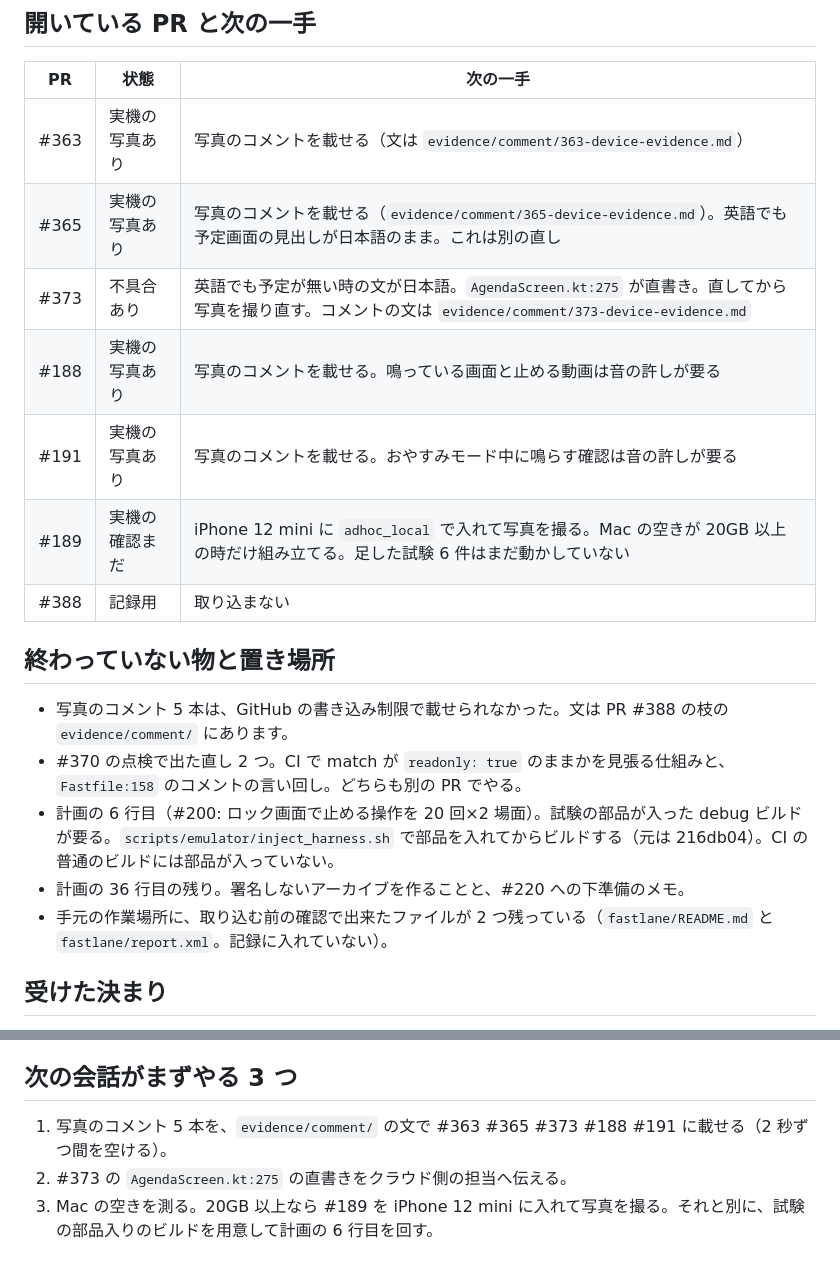
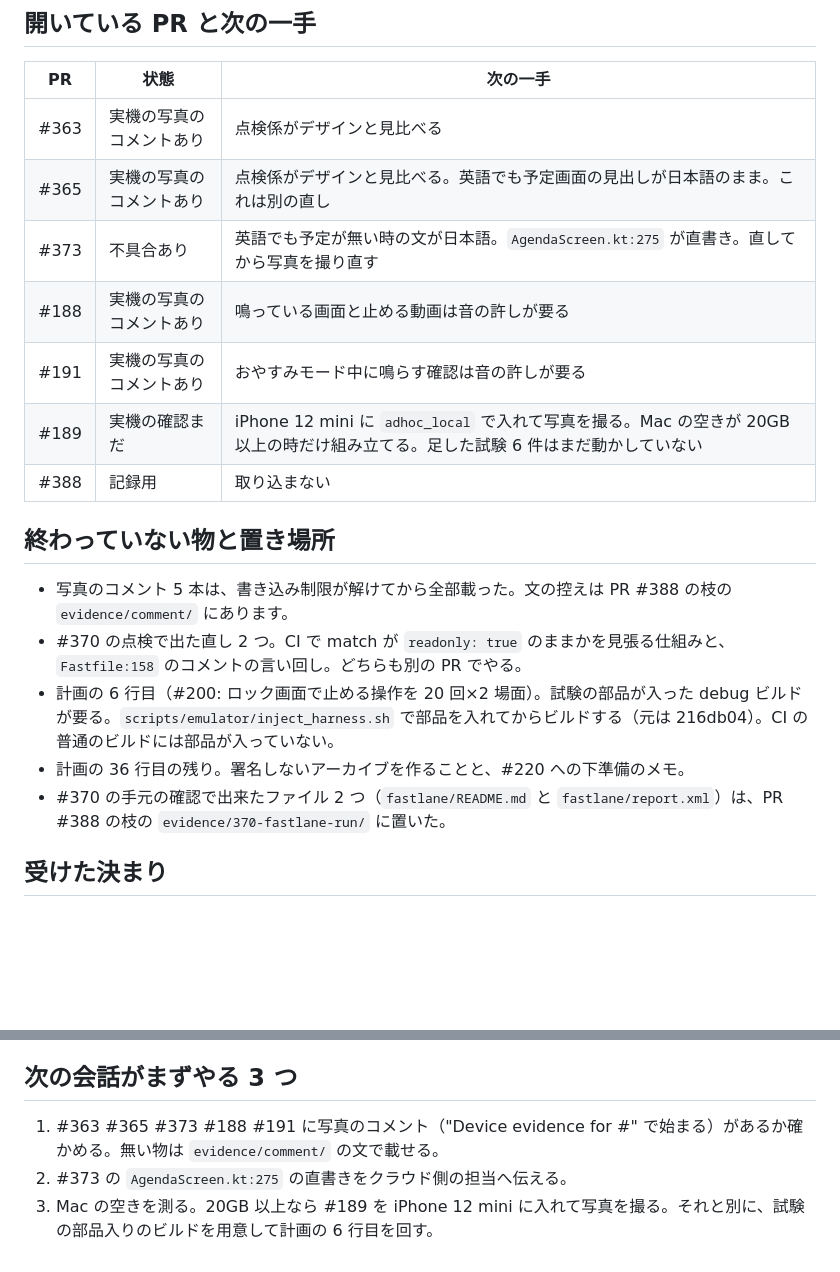
Before and after one commit to kouiso/calendar-alarm, a Markdown page: doc/handoff/handoff-20261114.md, 2 parts joined by grey strips. Rendered like a GitHub page; blank space fills up the shorter version.

Commit message:
docs: handoff 2026-11-14 final state

```diff
--- a/doc/handoff/handoff-20261114.md
+++ b/doc/handoff/handoff-20261114.md
@@ -19,21 +19,21 @@ Mac 側の担当が持つのは #370 と #189、それに画面の PR の実機
 
 | PR | 状態 | 次の一手 |
 |---|---|---|
-| #363 | 実機の写真あり | 写真のコメントを載せる（文は `evidence/comment/363-device-evidence.md`） |
-| #365 | 実機の写真あり | 写真のコメントを載せる（`evidence/comment/365-device-evidence.md`）。英語でも予定画面の見出しが日本語のまま。これは別の直し |
-| #373 | 不具合あり | 英語でも予定が無い時の文が日本語。`AgendaScreen.kt:275` が直書き。直してから写真を撮り直す。コメントの文は `evidence/comment/373-device-evidence.md` |
-| #188 | 実機の写真あり | 写真のコメントを載せる。鳴っている画面と止める動画は音の許しが要る |
-| #191 | 実機の写真あり | 写真のコメントを載せる。おやすみモード中に鳴らす確認は音の許しが要る |
+| #363 | 実機の写真のコメントあり | 点検係がデザインと見比べる |
+| #365 | 実機の写真のコメントあり | 点検係がデザインと見比べる。英語でも予定画面の見出しが日本語のまま。これは別の直し |
+| #373 | 不具合あり | 英語でも予定が無い時の文が日本語。`AgendaScreen.kt:275` が直書き。直してから写真を撮り直す |
+| #188 | 実機の写真のコメントあり | 鳴っている画面と止める動画は音の許しが要る |
+| #191 | 実機の写真のコメントあり | おやすみモード中に鳴らす確認は音の許しが要る |
 | #189 | 実機の確認まだ | iPhone 12 mini に `adhoc_local` で入れて写真を撮る。Mac の空きが 20GB 以上の時だけ組み立てる。足した試験 6 件はまだ動かしていない |
 | #388 | 記録用 | 取り込まない |
 
 ## 終わっていない物と置き場所
 
-- 写真のコメント 5 本は、GitHub の書き込み制限で載せられなかった。文は PR #388 の枝の `evidence/comment/` にあります。
+- 写真のコメント 5 本は、書き込み制限が解けてから全部載った。文の控えは PR #388 の枝の `evidence/comment/` にあります。
 - #370 の点検で出た直し 2 つ。CI で match が `readonly: true` のままかを見張る仕組みと、`Fastfile:158` のコメントの言い回し。どちらも別の PR でやる。
 - 計画の 6 行目（#200: ロック画面で止める操作を 20 回×2 場面）。試験の部品が入った debug ビルドが要る。`scripts/emulator/inject_harness.sh` で部品を入れてからビルドする（元は 216db04）。CI の普通のビルドには部品が入っていない。
 - 計画の 36 行目の残り。署名しないアーカイブを作ることと、#220 への下準備のメモ。
-- 手元の作業場所に、取り込む前の確認で出来たファイルが 2 つ残っている（`fastlane/README.md` と `fastlane/report.xml`。記録に入れていない）。
+- #370 の手元の確認で出来たファイル 2 つ（`fastlane/README.md` と `fastlane/report.xml`）は、PR #388 の枝の `evidence/370-fastlane-run/` に置いた。
 
 ## 受けた決まり
 
@@ -54,6 +54,6 @@ Mac 側の担当が持つのは #370 と #189、それに画面の PR の実機
 
 ## 次の会話がまずやる 3 つ
 
-1. 写真のコメント 5 本を、`evidence/comment/` の文で #363 #365 #373 #188 #191 に載せる（2 秒ずつ間を空ける）。
+1. #363 #365 #373 #188 #191 に写真のコメント（"Device evidence for #" で始まる）があるか確かめる。無い物は `evidence/comment/` の文で載せる。
 2. #373 の `AgendaScreen.kt:275` の直書きをクラウド側の担当へ伝える。
 3. Mac の空きを測る。20GB 以上なら #189 を iPhone 12 mini に入れて写真を撮る。それと別に、試験の部品入りのビルドを用意して計画の 6 行目を回す。
```
